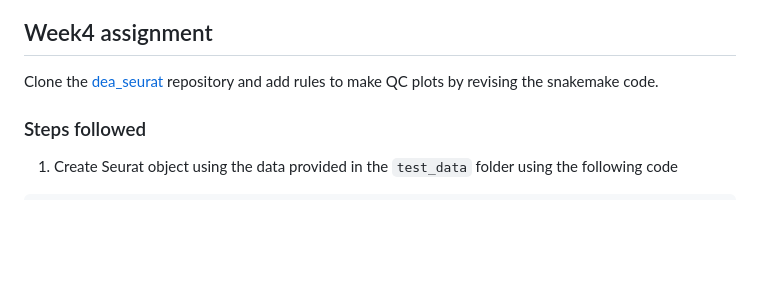
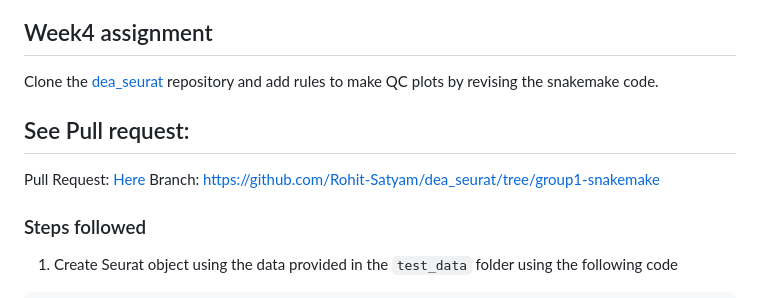
Before and after one commit to Rohit-Satyam/BESE394E_assignments, a Markdown page: week4/README.md, the part around the change. Drawn GitHub-style; blank space fills up the shorter version.

```diff
--- a/week4/README.md
+++ b/week4/README.md
@@ -2,6 +2,10 @@
 
 
 Clone the [dea_seurat](https://github.com/roblehmann/dea_seurat) repository and add rules to make QC plots by revising the snakemake code.
+
+## See Pull request:
+Pull Request: [Here](https://github.com/roblehmann/dea_seurat/pull/2)
+Branch: https://github.com/Rohit-Satyam/dea_seurat/tree/group1-snakemake
 
 ### Steps followed
 
```
